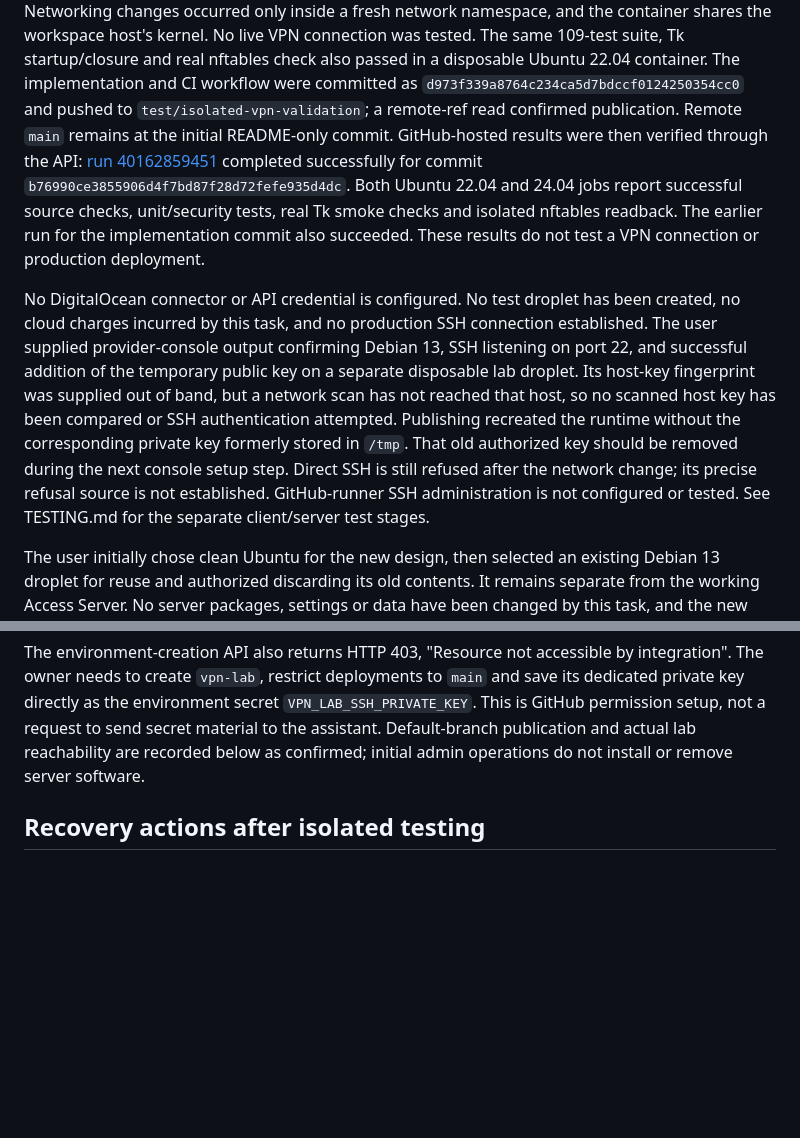
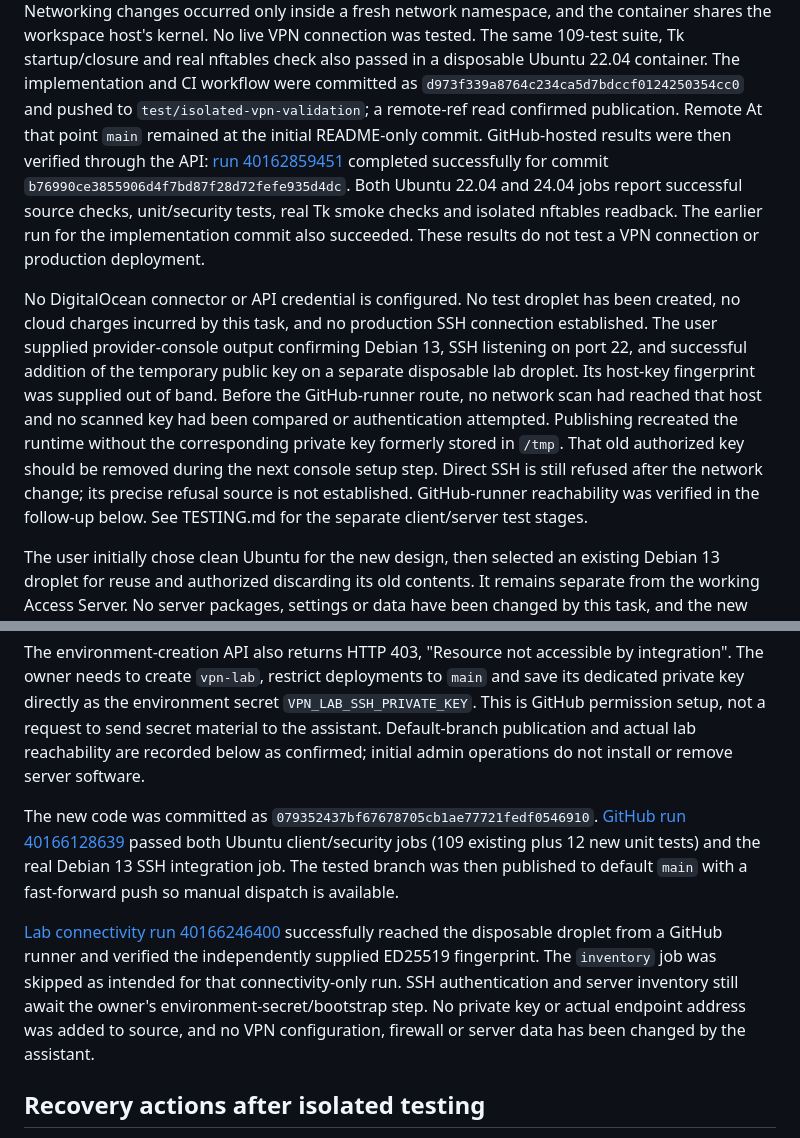
Before and after one commit to efrgdgr0024345/vpn, a Markdown page: PROJECT_STATUS.md, 2 parts joined by grey strips. GitHub-like rendering; blank space fills up the shorter version.

Commit message:
Record verified GitHub-runner reachability to the lab

```diff
--- a/PROJECT_STATUS.md
+++ b/PROJECT_STATUS.md
@@ -145,7 +145,7 @@ The same 109-test suite, Tk startup/closure and real nftables check also passed
 a disposable Ubuntu 22.04 container. The implementation and CI workflow were
 committed as `d973f339a8764c234ca5d7bdccf0124250354cc0` and pushed to
 `test/isolated-vpn-validation`; a remote-ref read confirmed publication. Remote
-`main` remains at the initial README-only commit. GitHub-hosted results were then
+At that point `main` remained at the initial README-only commit. GitHub-hosted results were then
 verified through the API: [run 40162859451](https://github.com/efrgdgr0024345/vpn/actions/runs/40162859451)
 completed successfully for commit `b76990ce3855906d4f7bd87f28d72fefe935d4dc`.
 Both Ubuntu 22.04 and 24.04 jobs report successful source checks, unit/security
@@ -158,12 +158,12 @@ been created, no cloud charges incurred by this task, and no production SSH
 connection established. The user supplied provider-console output confirming
 Debian 13, SSH listening on port 22, and successful addition of the temporary
 public key on a separate disposable lab droplet. Its host-key fingerprint was
-supplied out of band, but a network scan has not reached that host, so no scanned
-host key has been compared or SSH authentication attempted. Publishing recreated
+supplied out of band. Before the GitHub-runner route, no network scan had reached
+that host and no scanned key had been compared or authentication attempted. Publishing recreated
 the runtime without the corresponding private key formerly stored in `/tmp`.
 That old authorized key should be removed during the next console setup step.
 Direct SSH is still refused after the network change; its precise refusal source
-is not established. GitHub-runner SSH administration is not configured or tested.
+is not established. GitHub-runner reachability was verified in the follow-up below.
 See TESTING.md for the separate client/server test stages.
 
 The user initially chose clean Ubuntu for the new design, then selected an
@@ -194,6 +194,20 @@ secret material to the assistant. Default-branch publication and actual lab
 reachability are recorded below as confirmed; initial admin operations do not
 install or remove server software.
 
+The new code was committed as `079352437bf67678705cb1ae77721fedf0546910`.
+[GitHub run 40166128639](https://github.com/efrgdgr0024345/vpn/actions/runs/40166128639)
+passed both Ubuntu client/security jobs (109 existing plus 12 new unit tests)
+and the real Debian 13 SSH integration job. The tested branch was then published
+to default `main` with a fast-forward push so manual dispatch is available.
+
+[Lab connectivity run 40166246400](https://github.com/efrgdgr0024345/vpn/actions/runs/40166246400)
+successfully reached the disposable droplet from a GitHub runner and verified
+the independently supplied ED25519 fingerprint. The `inventory` job was skipped
+as intended for that connectivity-only run. SSH authentication and server
+inventory still await the owner's environment-secret/bootstrap step. No private
+key or actual endpoint address was added to source, and no VPN configuration,
+firewall or server data has been changed by the assistant.
+
 ## Recovery actions after isolated testing
 
 Keep the existing root recovery console open. Inspect Access Server's current
```
Also changed, not shown: GITHUB_LAB.md (+4 -2 lines).
